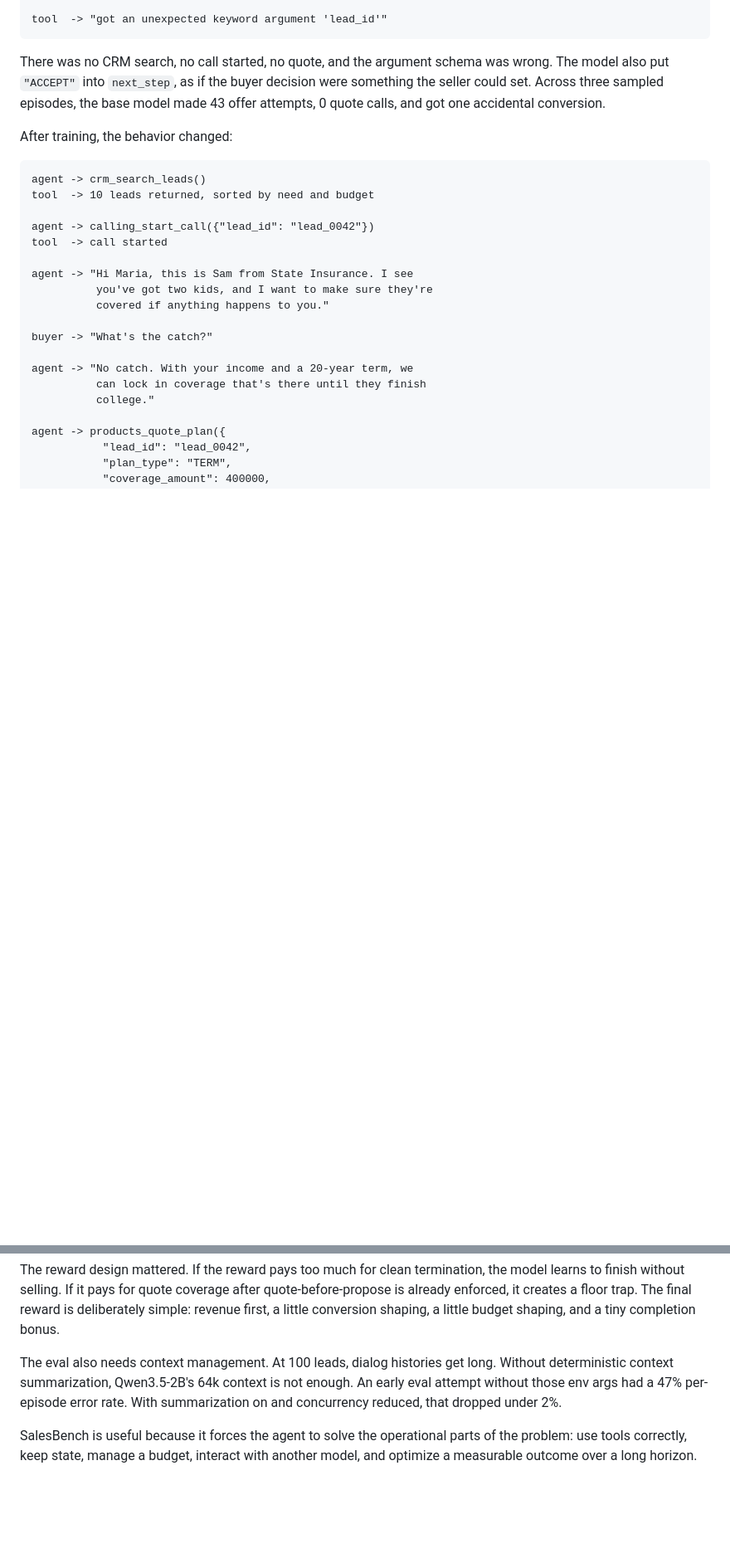
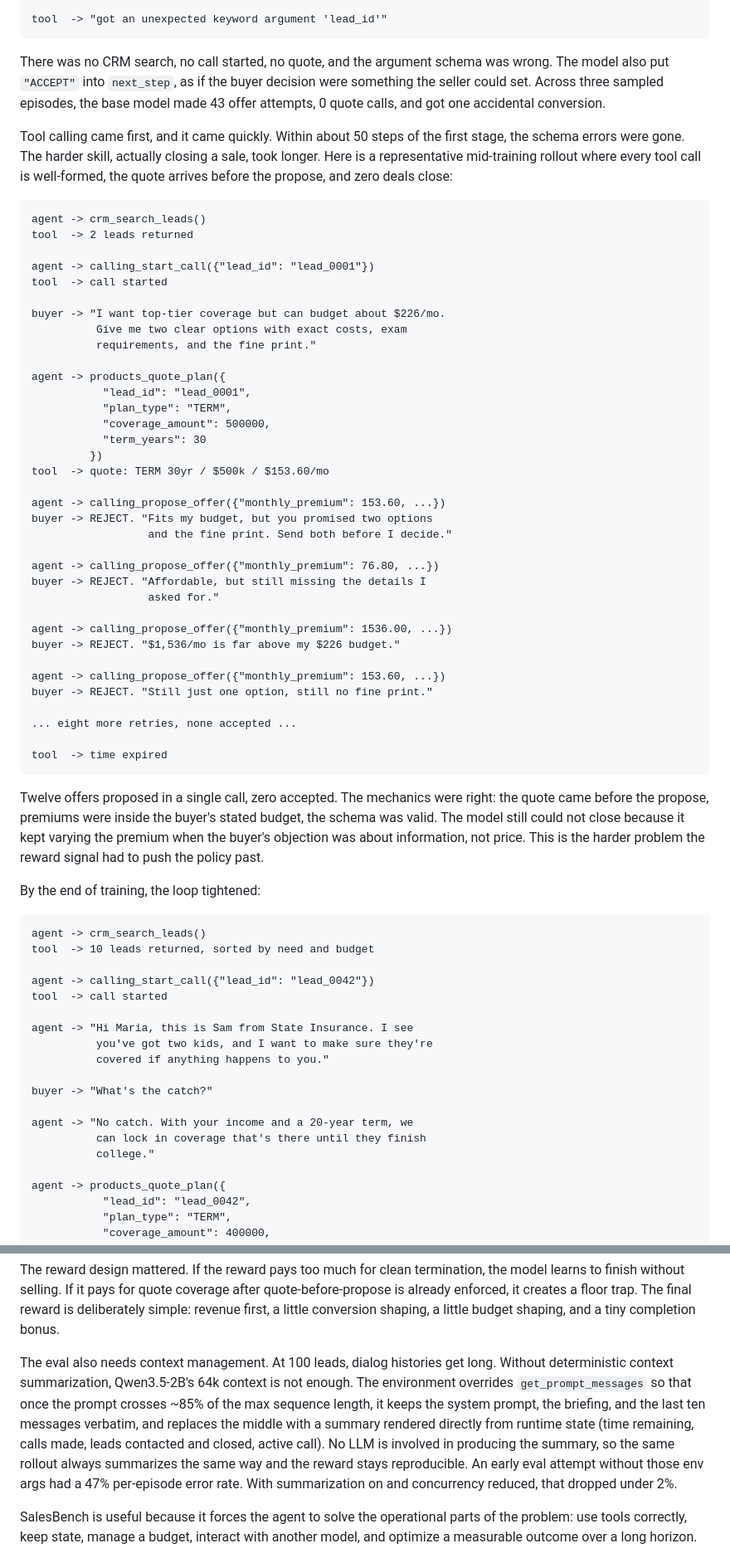
Before and after one commit to Hamza-Mos/salesbench-prime, a Markdown page: blog/salesbench.md, 2 parts joined by grey strips. Shown at 83% size. Drawn GitHub-style; blank space fills up the shorter version.

Commit message:
blog: apply Eli's review (How it works header, intermediate trace, context summarization detail)
- Split "How it works" out of Motivation so the implementation details get their own section.
- Add a mid-training rollout in Training Signal between base and trained, showing clean tool calls but 12 rejected offers in one call. Reframes the arc as "wasn't a good seller -> became a good seller" instead of just "couldn't call tools -> could call tools."
- Expand the context-summarization paragraph in Discussion with how it actually works (override get_prompt_messages at ~85% of max seq len, keep prompt+briefing+last 10 verbatim, replace middle with runtime-state summary, no LLM call).

Co-Authored-By: Claude Opus 4.7 (1M context) <noreply@anthropic.com>

````diff
--- a/blog/salesbench.md
+++ b/blog/salesbench.md
@@ -80,7 +84,49 @@ tool  -> "got an unexpected keyword argument 'lead_id'"
 
 There was no CRM search, no call started, no quote, and the argument schema was wrong. The model also put `"ACCEPT"` into `next_step`, as if the buyer decision were something the seller could set. Across three sampled episodes, the base model made 43 offer attempts, 0 quote calls, and got one accidental conversion.
 
-After training, the behavior changed:
+Tool calling came first, and it came quickly. Within about 50 steps of the first stage, the schema errors were gone. The harder skill, actually closing a sale, took longer. Here is a representative mid-training rollout where every tool call is well-formed, the quote arrives before the propose, and zero deals close:
+
+```text
+agent -> crm_search_leads()
+tool  -> 2 leads returned
+
+agent -> calling_start_call({"lead_id": "lead_0001"})
+tool  -> call started
+
+buyer -> "I want top-tier coverage but can budget about $226/mo.
+          Give me two clear options with exact costs, exam
+          requirements, and the fine print."
+
+agent -> products_quote_plan({
+           "lead_id": "lead_0001",
+           "plan_type": "TERM",
+           "coverage_amount": 500000,
+           "term_years": 30
+         })
+tool  -> quote: TERM 30yr / $500k / $153.60/mo
+
+agent -> calling_propose_offer({"monthly_premium": 153.60, ...})
+buyer -> REJECT. "Fits my budget, but you promised two options
+                  and the fine print. Send both before I decide."
+
+agent -> calling_propose_offer({"monthly_premium": 76.80, ...})
+buyer -> REJECT. "Affordable, but still missing the details I
+                  asked for."
+
+agent -> calling_propose_offer({"monthly_premium": 1536.00, ...})
+buyer -> REJECT. "$1,536/mo is far above my $226 budget."
+
+agent -> calling_propose_offer({"monthly_premium": 153.60, ...})
+buyer -> REJECT. "Still just one option, still no fine print."
+
+... eight more retries, none accepted ...
+
+tool  -> time expired
+```
+
+Twelve offers proposed in a single call, zero accepted. The mechanics were right: the quote came before the propose, premiums were inside the buyer's stated budget, the schema was valid. The model still could not close because it kept varying the premium when the buyer's objection was about information, not price. This is the harder problem the reward signal had to push the policy past.
+
+By the end of training, the loop tightened:
 
 ```text
 agent -> crm_search_leads()
@@ -200,7 +246,7 @@ The base model mostly fails at the interface. It calls tools out of order, inven
 
 The reward design mattered. If the reward pays too much for clean termination, the model learns to finish without selling. If it pays for quote coverage after quote-before-propose is already enforced, it creates a floor trap. The final reward is deliberately simple: revenue first, a little conversion shaping, a little budget shaping, and a tiny completion bonus.
 
-The eval also needs context management. At 100 leads, dialog histories get long. Without deterministic context summarization, Qwen3.5-2B's 64k context is not enough. An early eval attempt without those env args had a 47% per-episode error rate. With summarization on and concurrency reduced, that dropped under 2%.
+The eval also needs context management. At 100 leads, dialog histories get long. Without deterministic context summarization, Qwen3.5-2B's 64k context is not enough. The environment overrides `get_prompt_messages` so that once the prompt crosses ~85% of the max sequence length, it keeps the system prompt, the briefing, and the last ten messages verbatim, and replaces the middle with a summary rendered directly from runtime state (time remaining, calls made, leads contacted and closed, active call). No LLM is involved in producing the summary, so the same rollout always summarizes the same way and the reward stays reproducible. An early eval attempt without those env args had a 47% per-episode error rate. With summarization on and concurrency reduced, that dropped under 2%.
 
 SalesBench is useful because it forces the agent to solve the operational parts of the problem: use tools correctly, keep state, manage a budget, interact with another model, and optimize a measurable outcome over a long horizon.
 
````
Also changed, not shown: other parts of blog/salesbench.md (+4 -0 lines).
